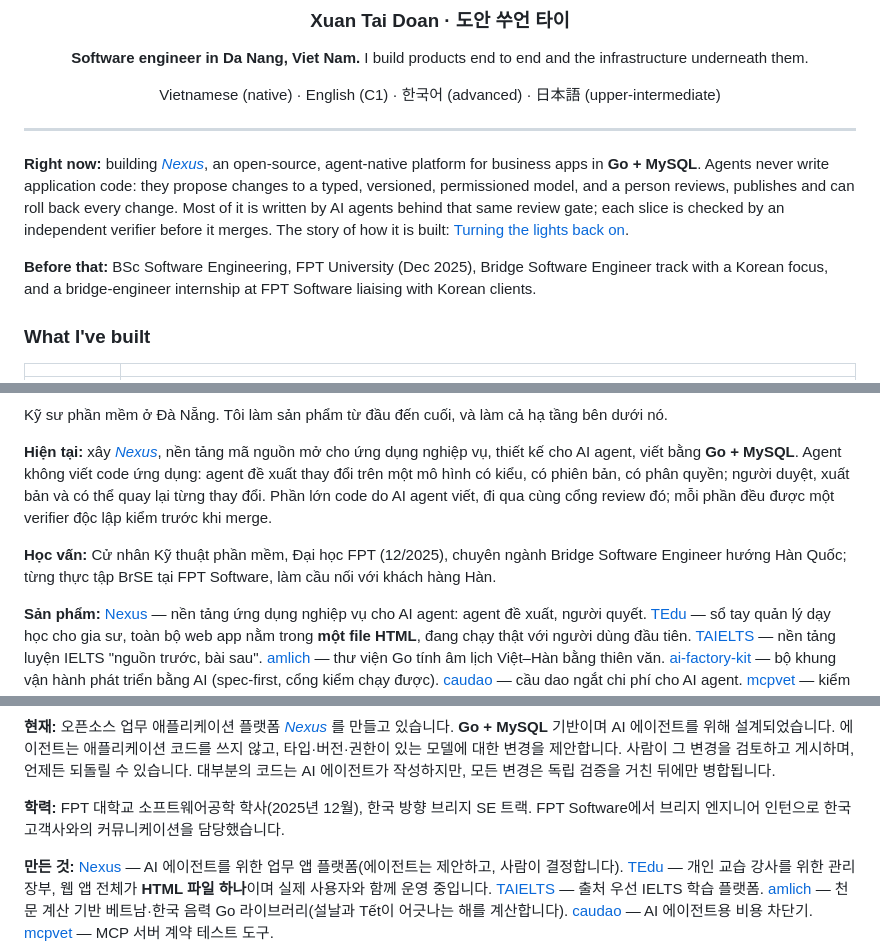
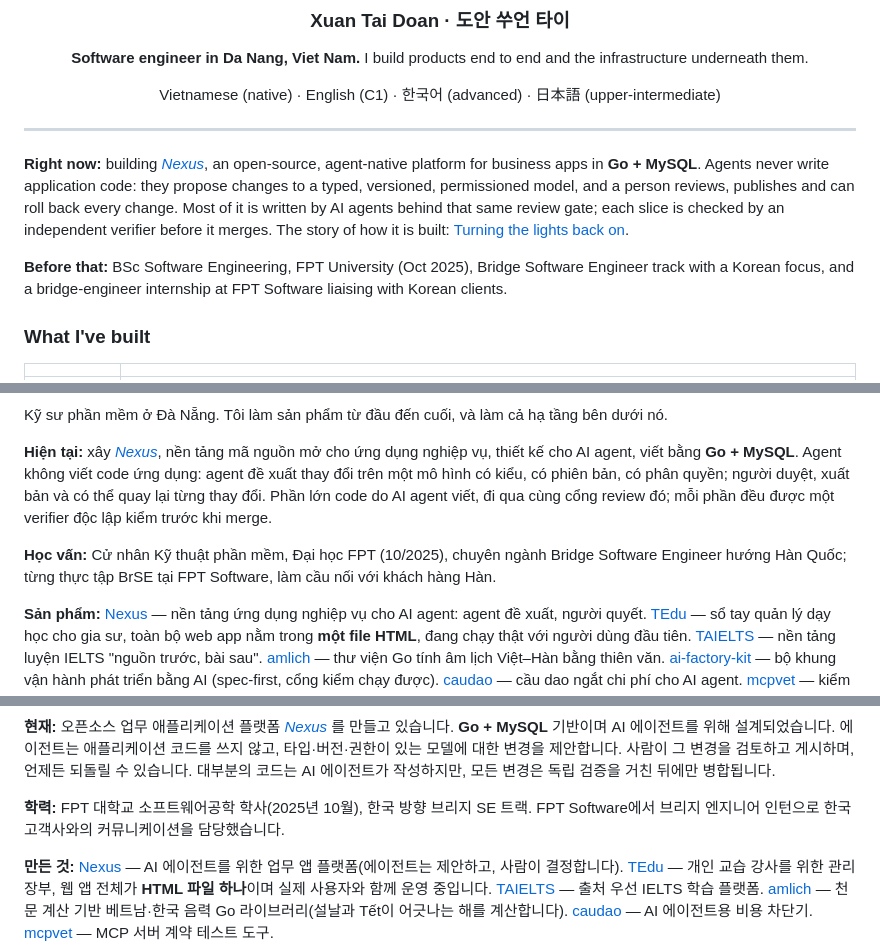
Before and after one commit to doxuta/doxuta, a Markdown page: README.md, 3 parts joined by grey strips. Rendered like a GitHub page; folded sections open.

Commit message:
docs(readme): graduation date is Oct 2025 in all three languages
Co-Authored-By: Claude Sonnet <noreply@anthropic.com>

```diff
--- a/README.md
+++ b/README.md
@@ -12,7 +12,7 @@ Vietnamese (native) · English (C1) · 한국어 (advanced) · 日本語 (upper-
 
 **Right now:** building [*Nexus*](https://github.com/doxuta/nexus), an open-source, agent-native platform for business apps in **Go + MySQL**. Agents never write application code: they propose changes to a typed, versioned, permissioned model, and a person reviews, publishes and can roll back every change. Most of it is written by AI agents behind that same review gate; each slice is checked by an independent verifier before it merges. The story of how it is built: [Turning the lights back on](https://github.com/doxuta/nexus/blob/main/docs/writeup/turning-the-lights-back-on.md).
 
-**Before that:** BSc Software Engineering, FPT University (Dec 2025), Bridge Software Engineer track with a Korean focus, and a bridge-engineer internship at FPT Software liaising with Korean clients.
+**Before that:** BSc Software Engineering, FPT University (Oct 2025), Bridge Software Engineer track with a Korean focus, and a bridge-engineer internship at FPT Software liaising with Korean clients.
 
 ### What I've built
 
@@ -45,7 +45,7 @@ Kỹ sư phần mềm ở Đà Nẵng. Tôi làm sản phẩm từ đầu đến
 
 **Hiện tại:** xây [*Nexus*](https://github.com/doxuta/nexus), nền tảng mã nguồn mở cho ứng dụng nghiệp vụ, thiết kế cho AI agent, viết bằng **Go + MySQL**. Agent không viết code ứng dụng: agent đề xuất thay đổi trên một mô hình có kiểu, có phiên bản, có phân quyền; người duyệt, xuất bản và có thể quay lại từng thay đổi. Phần lớn code do AI agent viết, đi qua cùng cổng review đó; mỗi phần đều được một verifier độc lập kiểm trước khi merge.
 
-**Học vấn:** Cử nhân Kỹ thuật phần mềm, Đại học FPT (12/2025), chuyên ngành Bridge Software Engineer hướng Hàn Quốc; từng thực tập BrSE tại FPT Software, làm cầu nối với khách hàng Hàn.
+**Học vấn:** Cử nhân Kỹ thuật phần mềm, Đại học FPT (10/2025), chuyên ngành Bridge Software Engineer hướng Hàn Quốc; từng thực tập BrSE tại FPT Software, làm cầu nối với khách hàng Hàn.
 
 **Sản phẩm:** [Nexus](https://github.com/doxuta/nexus) — nền tảng ứng dụng nghiệp vụ cho AI agent: agent đề xuất, người quyết. [TEdu](https://tedu-app.netlify.app) — sổ tay quản lý dạy học cho gia sư, toàn bộ web app nằm trong **một file HTML**, đang chạy thật với người dùng đầu tiên. [TAIELTS](https://github.com/doxuta/TAIELTS) — nền tảng luyện IELTS "nguồn trước, bài sau". [amlich](https://github.com/doxuta/amlich) — thư viện Go tính âm lịch Việt–Hàn bằng thiên văn. [ai-factory-kit](https://github.com/doxuta/ai-factory-kit) — bộ khung vận hành phát triển bằng AI (spec-first, cổng kiểm chạy được). [caudao](https://github.com/doxuta/caudao) — cầu dao ngắt chi phí cho AI agent. [mcpvet](https://github.com/doxuta/mcpvet) — kiểm thử hợp đồng cho MCP server.
 
@@ -62,7 +62,7 @@ Kỹ sư phần mềm ở Đà Nẵng. Tôi làm sản phẩm từ đầu đến
 
 **현재:** 오픈소스 업무 애플리케이션 플랫폼 [*Nexus*](https://github.com/doxuta/nexus) 를 만들고 있습니다. **Go + MySQL** 기반이며 AI 에이전트를 위해 설계되었습니다. 에이전트는 애플리케이션 코드를 쓰지 않고, 타입·버전·권한이 있는 모델에 대한 변경을 제안합니다. 사람이 그 변경을 검토하고 게시하며, 언제든 되돌릴 수 있습니다. 대부분의 코드는 AI 에이전트가 작성하지만, 모든 변경은 독립 검증을 거친 뒤에만 병합됩니다.
 
-**학력:** FPT 대학교 소프트웨어공학 학사(2025년 12월), 한국 방향 브리지 SE 트랙. FPT Software에서 브리지 엔지니어 인턴으로 한국 고객사와의 커뮤니케이션을 담당했습니다.
+**학력:** FPT 대학교 소프트웨어공학 학사(2025년 10월), 한국 방향 브리지 SE 트랙. FPT Software에서 브리지 엔지니어 인턴으로 한국 고객사와의 커뮤니케이션을 담당했습니다.
 
 **만든 것:** [Nexus](https://github.com/doxuta/nexus) — AI 에이전트를 위한 업무 앱 플랫폼(에이전트는 제안하고, 사람이 결정합니다). [TEdu](https://tedu-app.netlify.app) — 개인 교습 강사를 위한 관리 장부, 웹 앱 전체가 **HTML 파일 하나**이며 실제 사용자와 함께 운영 중입니다. [TAIELTS](https://github.com/doxuta/TAIELTS) — 출처 우선 IELTS 학습 플랫폼. [amlich](https://github.com/doxuta/amlich) — 천문 계산 기반 베트남·한국 음력 Go 라이브러리(설날과 Tết이 어긋나는 해를 계산합니다). [caudao](https://github.com/doxuta/caudao) — AI 에이전트용 비용 차단기. [mcpvet](https://github.com/doxuta/mcpvet) — MCP 서버 계약 테스트 도구.
 
```
